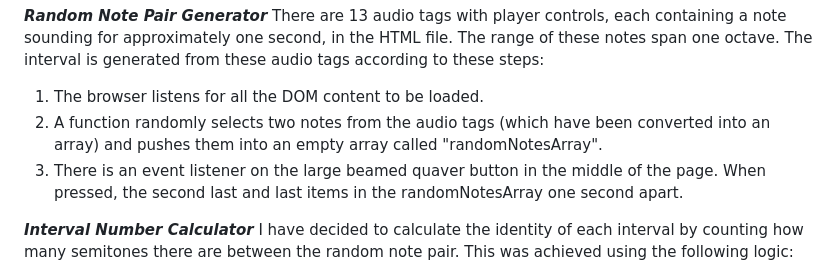
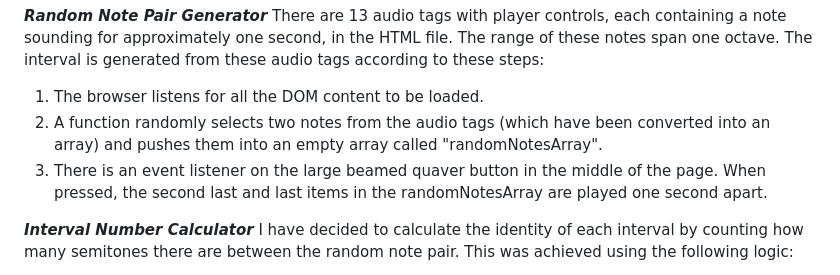
Before and after one commit to sonetto104/Peter-Regan-CI-PP2, a Markdown page: README.md, the part around the change. GitHub-like rendering.

```diff
--- a/README.md
+++ b/README.md
@@ -41,7 +41,7 @@ There are 13 audio tags with player controls, each containing a note sounding fo
 The interval is generated from these audio tags according to these steps:
 1. The browser listens for all the DOM content to be loaded.
 2. A function randomly selects two notes from the audio tags (which have been converted into an array) and pushes them into an empty array called "randomNotesArray".
-3. There is an event listener on the large beamed quaver button in the middle of the page. When pressed, the second last and last items in the randomNotesArray one second apart.
+3. There is an event listener on the large beamed quaver button in the middle of the page. When pressed, the second last and last items in the randomNotesArray are played one second apart.
 
 ***Interval Number Calculator***
 I have decided to calculate the identity of each interval by counting how many semitones there are between the random note pair. This was achieved using the following logic:
```
